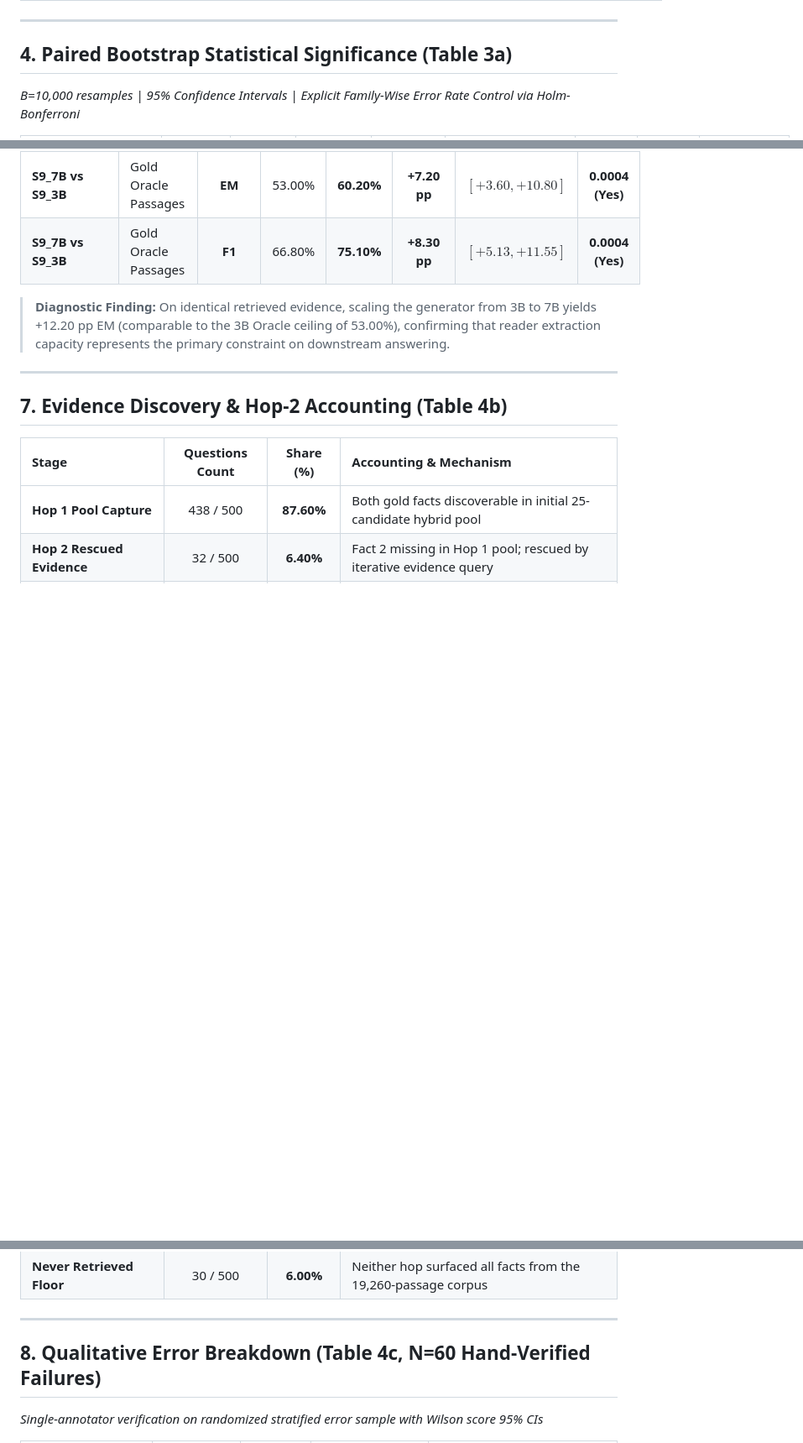
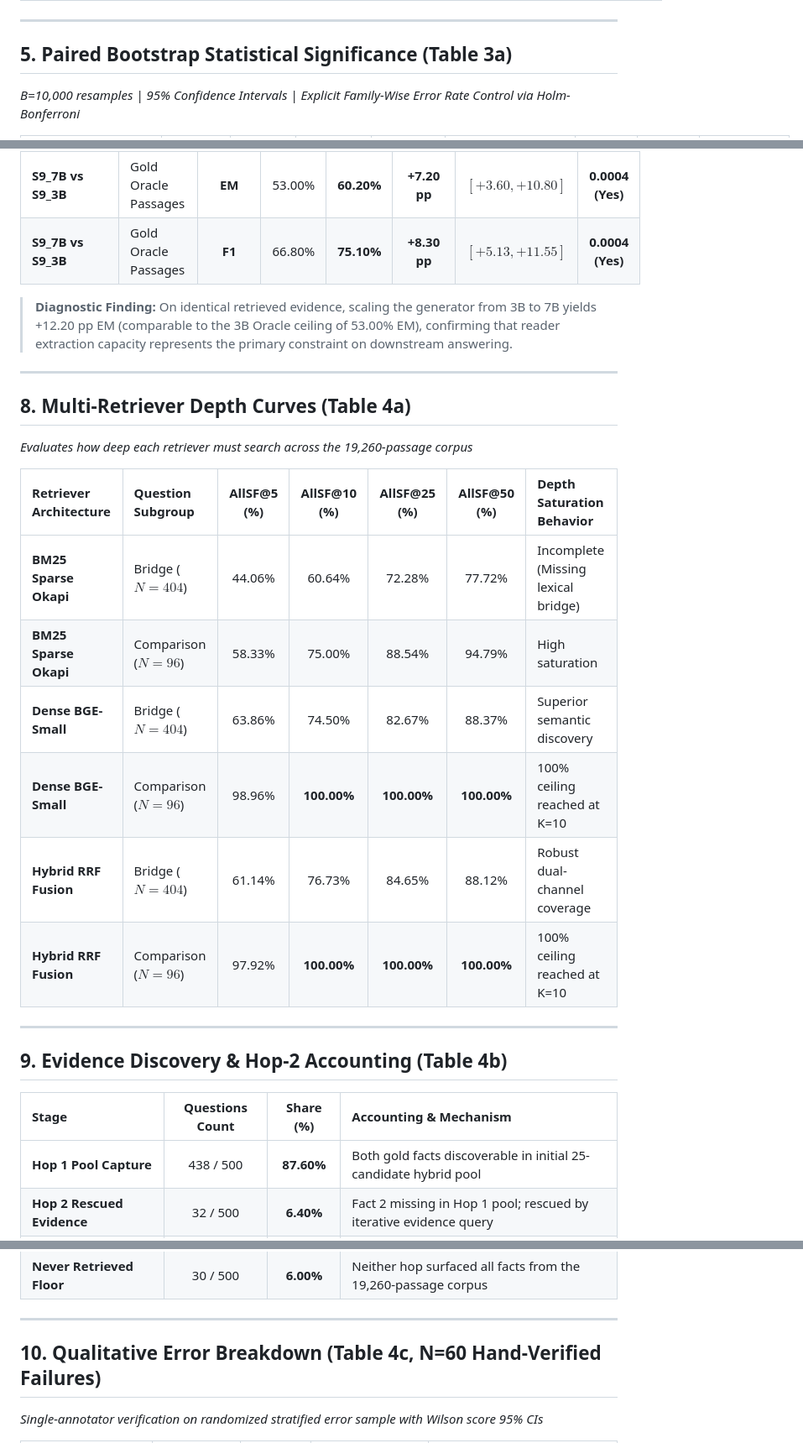
Before and after one commit to abirami-302/MultiHop-RAG-Diagnosis, a Markdown page: README.md, 3 parts joined by grey strips. Shown at 84% size. Drawn GitHub-style; blank space fills up the shorter version.

```diff
--- a/README.md
+++ b/README.md
@@ -67,7 +82,7 @@
 
 ---
 
-## 4. Paired Bootstrap Statistical Significance (Table 3a)
+## 5. Paired Bootstrap Statistical Significance (Table 3a)
 *B=10,000 resamples | 95% Confidence Intervals | Explicit Family-Wise Error Rate Control via Holm-Bonferroni*
 
 | Comparison Pair | Target Metric | S8 Score | Baseline Score | Mean Diff (%) | 95% Bootstrap CI | Raw $p$ | Holm $p$ | Significant (α=0.05)? |
@@ -116,11 +131,25 @@
 | **S9_7B vs S9_3B** | Gold Oracle Passages | **EM** | 53.00% | **60.20%** | **+7.20 pp** | $[+3.60, +10.80]$ | **0.0004 (Yes)** |
 | **S9_7B vs S9_3B** | Gold Oracle Passages | **F1** | 66.80% | **75.10%** | **+8.30 pp** | $[+5.13, +11.55]$ | **0.0004 (Yes)** |
 
-> **Diagnostic Finding:** On identical retrieved evidence, scaling the generator from 3B to 7B yields +12.20 pp EM (comparable to the 3B Oracle ceiling of 53.00%), confirming that reader extraction capacity represents the primary constraint on downstream answering.
+> **Diagnostic Finding:** On identical retrieved evidence, scaling the generator from 3B to 7B yields +12.20 pp EM (comparable to the 3B Oracle ceiling of 53.00% EM), confirming that reader extraction capacity represents the primary constraint on downstream answering.
 
 ---
 
-## 7. Evidence Discovery & Hop-2 Accounting (Table 4b)
+## 8. Multi-Retriever Depth Curves (Table 4a)
+*Evaluates how deep each retriever must search across the 19,260-passage corpus*
+
+| Retriever Architecture | Question Subgroup | AllSF@5 (%) | AllSF@10 (%) | AllSF@25 (%) | AllSF@50 (%) | Depth Saturation Behavior |
+| :--- | :--- | :---: | :---: | :---: | :---: | :--- |
+| **BM25 Sparse Okapi** | Bridge ($N=404$) | 44.06% | 60.64% | 72.28% | 77.72% | Incomplete (Missing lexical bridge) |
+| **BM25 Sparse Okapi** | Comparison ($N=96$) | 58.33% | 75.00% | 88.54% | 94.79% | High saturation |
+| **Dense BGE-Small** | Bridge ($N=404$) | 63.86% | 74.50% | 82.67% | 88.37% | Superior semantic discovery |
+| **Dense BGE-Small** | Comparison ($N=96$) | 98.96% | **100.00%** | **100.00%** | **100.00%** | 100% ceiling reached at K=10 |
+| **Hybrid RRF Fusion** | Bridge ($N=404$) | 61.14% | 76.73% | 84.65% | 88.12% | Robust dual-channel coverage |
+| **Hybrid RRF Fusion** | Comparison ($N=96$) | 97.92% | **100.00%** | **100.00%** | **100.00%** | 100% ceiling reached at K=10 |
+
+---
+
+## 9. Evidence Discovery & Hop-2 Accounting (Table 4b)
 
 | Stage | Questions Count | Share (%) | Accounting & Mechanism |
 | :--- | :---: | :---: | :--- |
@@ -133,7 +162,7 @@
 
 ---
 
-## 8. Qualitative Error Breakdown (Table 4c, N=60 Hand-Verified Failures)
+## 10. Qualitative Error Breakdown (Table 4c, N=60 Hand-Verified Failures)
 *Single-annotator verification on randomized stratified error sample with Wilson score 95% CIs*
 
 | Mutually Exclusive Failure Tag | Frequency | Share (%) | Wilson 95% CI | Failure Mechanism |
```
Also changed, not shown: other parts of README.md (+38 -23 lines).
